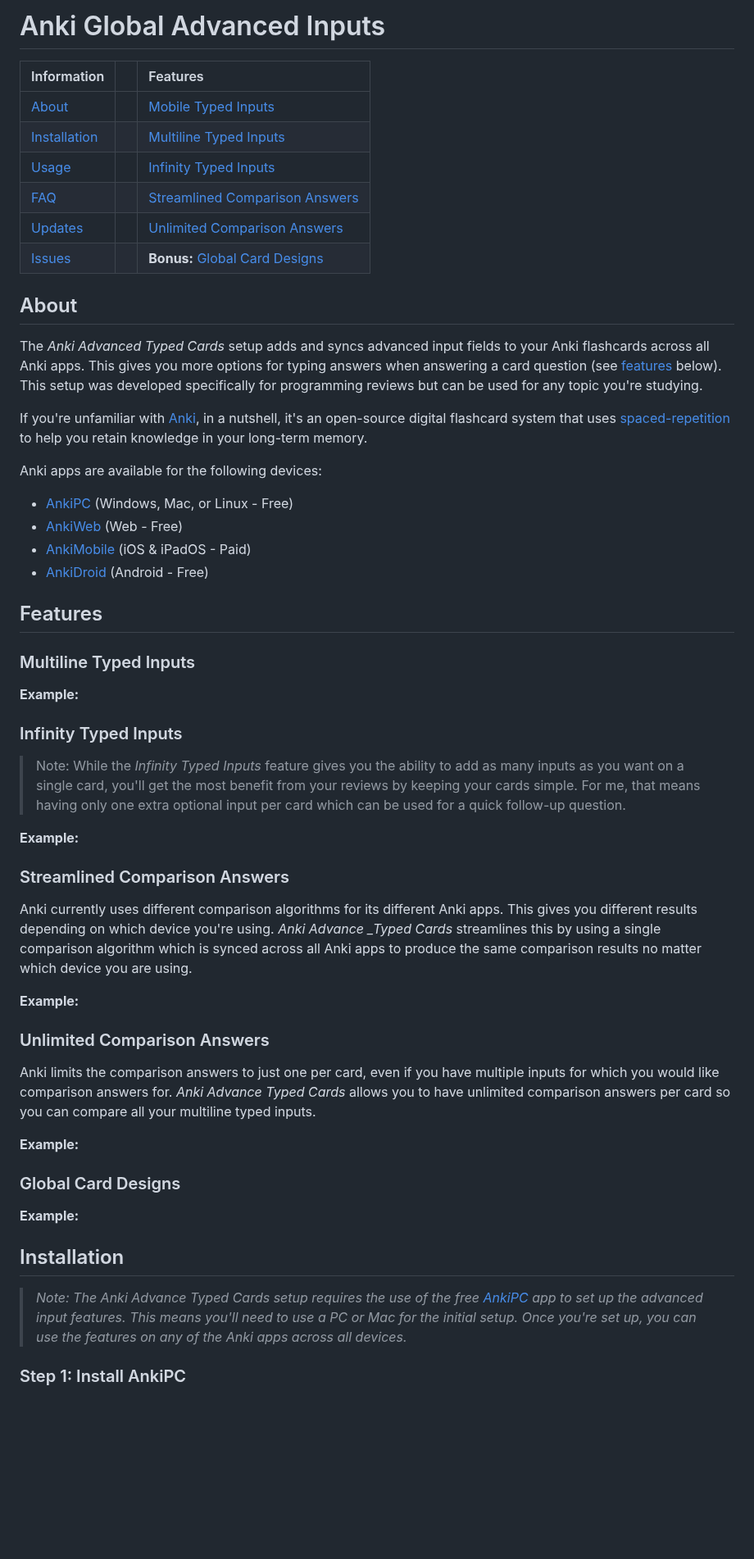
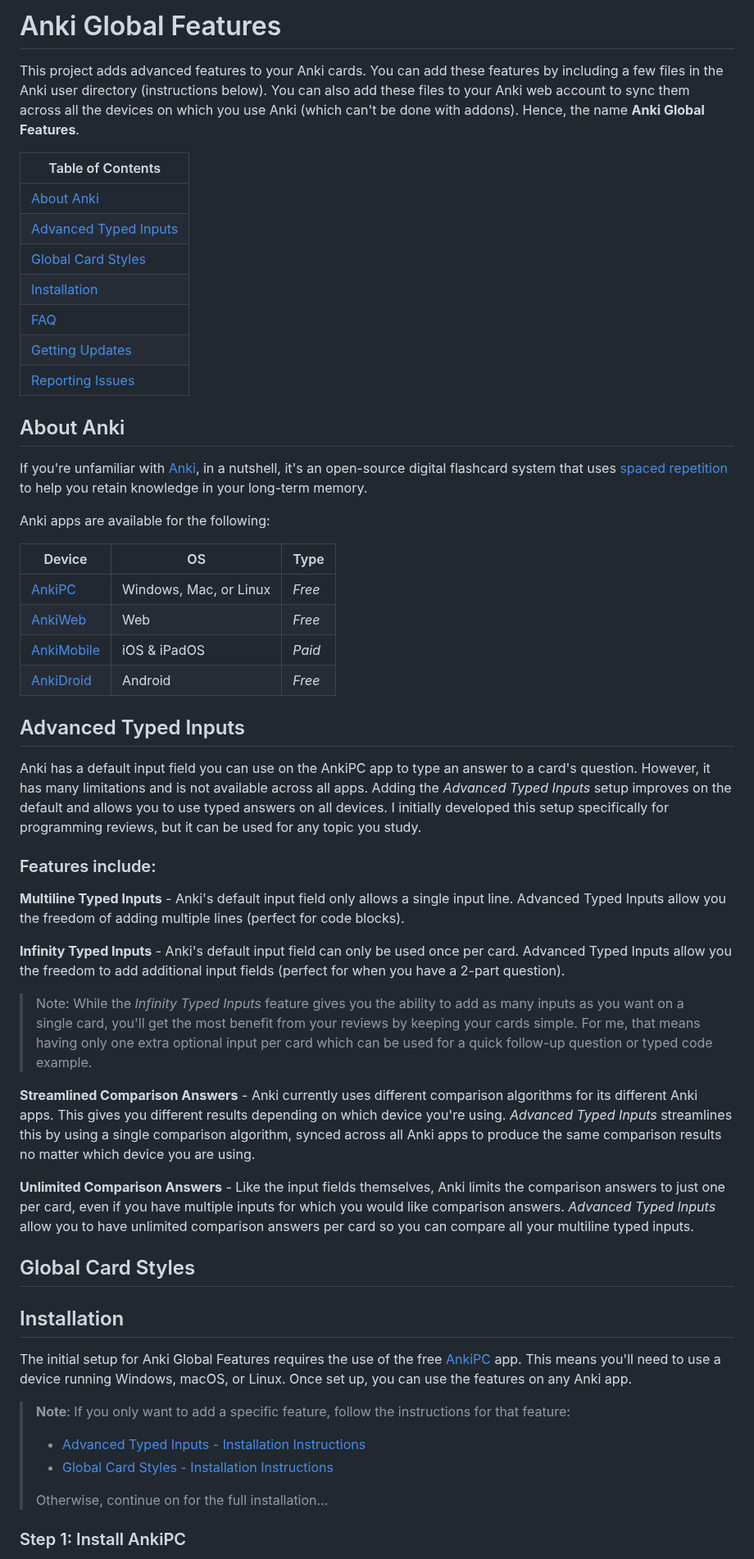
Before and after one commit to jacobcassidy/anki-global-features, a Markdown page: README.md, the part around one of its changes. Shown at 82% size. GitHub-like rendering; blank space fills up the shorter version.

Commit message:
Update README content

```diff
--- a/README.md
+++ b/README.md
@@ -1,75 +1,66 @@
-# Anki Global Advanced Inputs
+# Anki Global Features
 
-| Information                   |     | Features                                                          |
-| :---------------------------- | --- | :---------------------------------------------------------------- |
-| [About](#about)               |     | [Mobile Typed Inputs]()                                           |
-| [Installation](#installation) |     | [Multiline Typed Inputs](#multiline-typed-inputs)                 |
-| [Usage](#usage)               |     | [Infinity Typed Inputs](#infinity-typed-inputs)                   |
-| [FAQ](#faq)                   |     | [Streamlined Comparison Answers](#streamlined-comparison-answers) |
-| [Updates](#updates)           |     | [Unlimited Comparison Answers](#unlimited-comparison-answers)     |
-| [Issues]()                    |     | **Bonus:** [Global Card Designs](#global-card-designs)            |
+This project adds advanced features to your Anki cards. You can add these features by including a few files in the Anki user directory (instructions below). You can also add these files to your Anki web account to sync them across all the devices on which you use Anki (which can't be done with addons). Hence, the name __Anki Global Features__.
 
-## About
+| Table of Contents |
+| --- |
+| [About Anki](#about-anki) |
+| [Advanced Typed Inputs](#adding-advanced-typed-inputs) |
+| [Global Card Styles](#adding-global-card-styles) |
+| [Installation](#installation) |
+| [FAQ](#faq) |
+| [Getting Updates](#updates)   |
+| [Reporting Issues](#issues) |
 
-The _Anki Advanced Typed Cards_ setup adds and syncs advanced input fields to your Anki flashcards across all Anki apps. This gives you more options for typing answers when answering a card question (see [features](#features) below). This setup was developed specifically for programming reviews but can be used for any topic you're studying.
+## About Anki
 
-If you're unfamiliar with [Anki](https://apps.ankiweb.net/), in a nutshell, it's an open-source digital flashcard system that uses [spaced-repetition](https://en.wikipedia.org/wiki/Spaced_repetition) to help you retain knowledge in your long-term memory.
+If you're unfamiliar with [Anki](https://apps.ankiweb.net/), in a nutshell, it's an open-source digital flashcard system that uses [spaced repetition](https://en.wikipedia.org/wiki/Spaced_repetition) to help you retain knowledge in your long-term memory.
 
-Anki apps are available for the following devices:
+Anki apps are available for the following:
 
-- [AnkiPC](https://apps.ankiweb.net/) (Windows, Mac, or Linux - Free)
-- [AnkiWeb](https://ankiweb.net) (Web - Free)
-- [AnkiMobile](https://itunes.apple.com/us/app/ankimobile-flashcards/id373493387) (iOS & iPadOS - Paid)
-- [AnkiDroid](https://play.google.com/store/apps/details?id=com.ichi2.anki) (Android - Free)
+| Device | OS | Type |
+| --- | --- |  --- |
+| [AnkiPC](https://apps.ankiweb.net/) | Windows, Mac, or Linux | _Free_ |
+| [AnkiWeb](https://ankiweb.net) | Web | _Free_ |
+| [AnkiMobile](https://itunes.apple.com/us/app/ankimobile-flashcards/id373493387) | iOS & iPadOS | _Paid_ |
+| [AnkiDroid](https://play.google.com/store/apps/details?id=com.ichi2.anki) | Android | _Free_ |
 
-## Features
 
-<!-- ### The Main Features
-1. The ability to quickly modify the design of your cards globally with CSS and have the styles sync across all Anki apps.
-2. The ability to add multiline typed inputs to your cards that work on all Anki apps.
-3. The ability to have as many multiline inputs as you want in a single card.
-4. Streamlined comparison answers that work with multiline inputs across all Anki apps.
-5. No limit to how many comparison answers you can have per card. -->
+## Advanced Typed Inputs
 
-### Multiline Typed Inputs
+Anki has a default input field you can use on the AnkiPC app to type an answer to a card's question. However, it has many limitations and is not available across all apps. Adding the _Advanced Typed Inputs_ setup improves on the default and allows you to use typed answers on all devices. I initially developed this setup specifically for programming reviews, but it can be used for any topic you study.
 
-**Example:**
+### Features include:
+
+__Multiline Typed Inputs__ - Anki's default input field only allows a single input line. Advanced Typed Inputs allow you the freedom of adding multiple lines (perfect for code blocks).
 
 <!-- [ADD GIF SCREENSHOT EXAMPLE] -->
 
-### Infinity Typed Inputs
+__Infinity Typed Inputs__ - Anki's default input field can only be used once per card. Advanced Typed Inputs allow you the freedom to add additional input fields (perfect for when you have a 2-part question).
 
-> Note: While the _Infinity Typed Inputs_ feature gives you the ability to add as many inputs as you want on a single card, you'll get the most benefit from your reviews by keeping your cards simple. For me, that means having only one extra optional input per card which can be used for a quick follow-up question.
-
-**Example:**
+> Note: While the _Infinity Typed Inputs_ feature gives you the ability to add as many inputs as you want on a single card, you'll get the most benefit from your reviews by keeping your cards simple. For me, that means having only one extra optional input per card which can be used for a quick follow-up question or typed code example.
 
 <!-- [ADD GIF SCREENSHOT EXAMPLE] -->
 
-### Streamlined Comparison Answers
-
-Anki currently uses different comparison algorithms for its different Anki apps. This gives you different results depending on which device you're using. _Anki Advance \_Typed Cards_ streamlines this by using a single comparison algorithm which is synced across all Anki apps to produce the same comparison results no matter which device you are using.
-
-**Example:**
+__Streamlined Comparison Answers__ - Anki currently uses different comparison algorithms for its different Anki apps. This gives you different results depending on which device you're using. _Advanced Typed Inputs_ streamlines this by using a single comparison algorithm, synced across all Anki apps to produce the same comparison results no matter which device you are using.
 
 <!-- [ADD GIF SCREENSHOT EXAMPLE] -->
 
-### Unlimited Comparison Answers
-
-Anki limits the comparison answers to just one per card, even if you have multiple inputs for which you would like comparison answers for. _Anki Advance Typed Cards_ allows you to have unlimited comparison answers per card so you can compare all your multiline typed inputs.
-
-**Example:**
+__Unlimited Comparison Answers__ - Like the input fields themselves, Anki limits the comparison answers to just one per card, even if you have multiple inputs for which you would like comparison answers. _Advanced Typed Inputs_ allow you to have unlimited comparison answers per card so you can compare all your multiline typed inputs.
 
 <!-- [ADD GIF SCREENSHOT EXAMPLE] -->
 
-### Global Card Designs
-
-**Example:**
-
-<!-- [ADD GIF SCREENSHOT EXAMPLE] -->
+## Global Card Styles
 
 ## Installation
 
->_Note: The Anki Advance Typed Cards setup requires the use of the free [AnkiPC](https://apps.ankiweb.net/) app to set up the advanced input features. This means you'll need to use a PC or Mac for the initial setup. Once you're set up, you can use the features on any of the Anki apps across all devices._
+The initial setup for Anki Global Features requires the use of the free [AnkiPC](https://apps.ankiweb.net/) app. This means you'll need to use a device running Windows, macOS, or Linux. Once set up, you can use the features on any Anki app.
+
+> __Note__: If you only want to add a specific feature, follow the instructions for that feature:
+> - [Advanced Typed Inputs - Installation Instructions]()
+> - [Global Card Styles - Installation Instructions]()
+>
+> Otherwise, continue on for the full installation...
 
 ### Step 1: Install AnkiPC
 
```
Also changed, not shown: other parts of README.md (+25 -11 lines).
